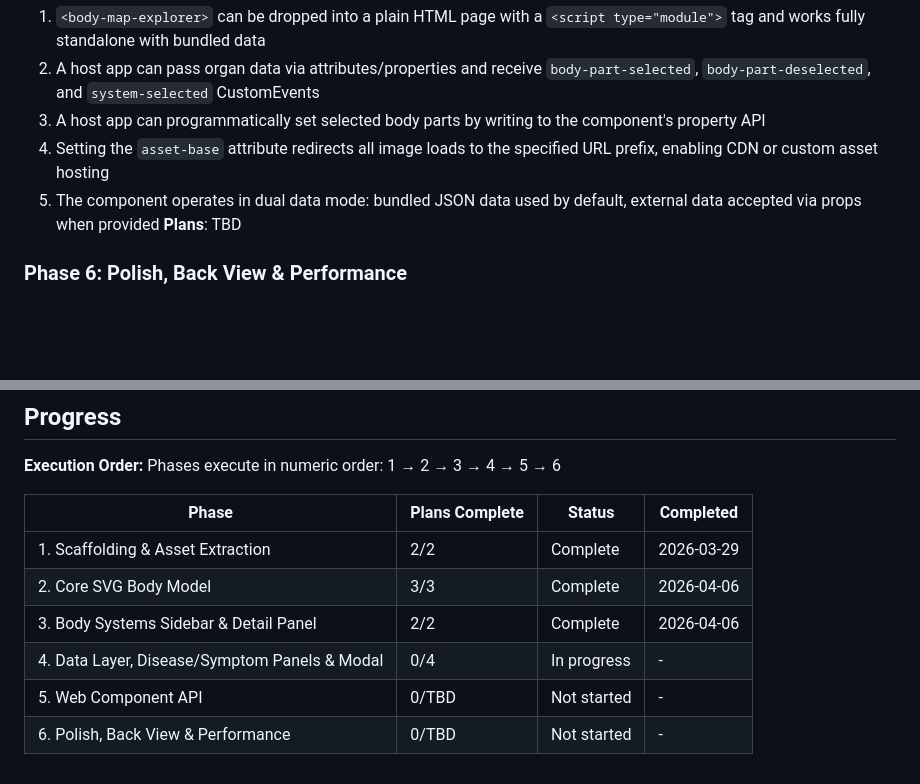
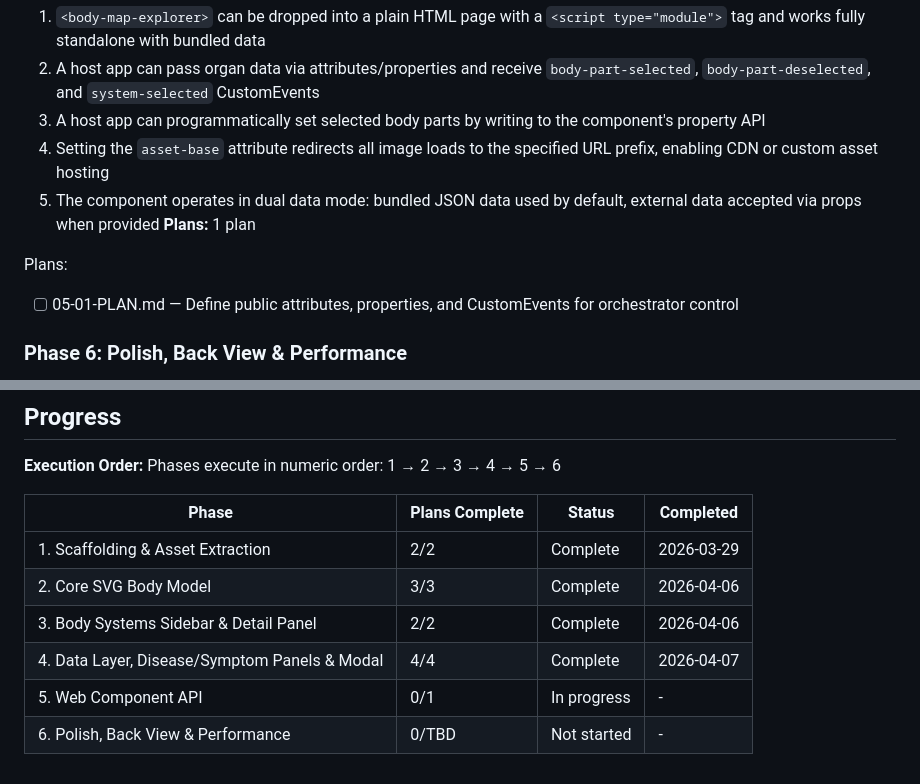
Before and after one commit to cmcecora/bodyPSDLayersbodyparts, a Markdown page: .planning/ROADMAP.md, 2 parts joined by grey strips. Rendered like a GitHub page; blank space fills up the shorter version.

Commit message:
docs(05): create phase plan 05-01

```diff
--- a/.planning/ROADMAP.md
+++ b/.planning/ROADMAP.md
@@ -117,7 +117,11 @@ Plans:
 3. A host app can programmatically set selected body parts by writing to the component's property API
 4. Setting the `asset-base` attribute redirects all image loads to the specified URL prefix, enabling CDN or custom asset hosting
 5. The component operates in dual data mode: bundled JSON data used by default, external data accepted via props when provided
-   **Plans**: TBD
+**Plans:** 1 plan
+
+Plans:
+
+- [ ] 05-01-PLAN.md — Define public attributes, properties, and CustomEvents for orchestrator control
 
 ### Phase 6: Polish, Back View & Performance
 
@@ -145,6 +149,6 @@ Phases execute in numeric order: 1 → 2 → 3 → 4 → 5 → 6
 | 1. Scaffolding & Asset Extraction             | 2/2            | Complete    | 2026-03-29 |
 | 2. Core SVG Body Model                        | 3/3            | Complete    | 2026-04-06 |
 | 3. Body Systems Sidebar & Detail Panel        | 2/2            | Complete    | 2026-04-06 |
-| 4. Data Layer, Disease/Symptom Panels & Modal | 0/4            | In progress | -          |
-| 5. Web Component API                          | 0/TBD          | Not started | -          |
+| 4. Data Layer, Disease/Symptom Panels & Modal | 4/4            | Complete    | 2026-04-07 |
+| 5. Web Component API                          | 0/1            | In progress | -          |
 | 6. Polish, Back View & Performance            | 0/TBD          | Not started | -          |
```
Also changed, not shown: other parts of .planning/ROADMAP.md (+3 -3 lines), 1 other file.
